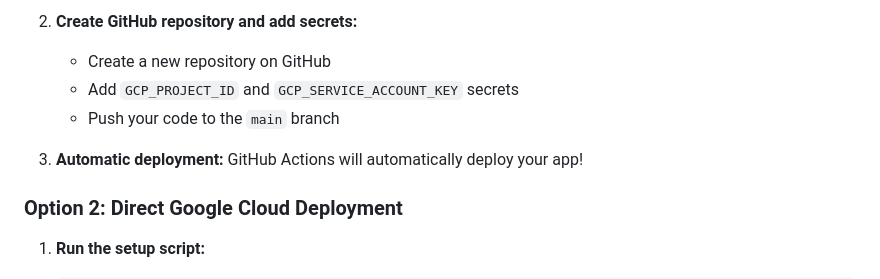
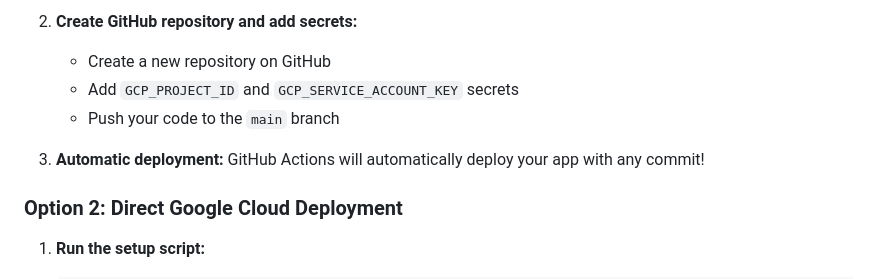
Before and after one commit to gglass-ncsu/BASF_workshop, a Markdown page: README.md, the part around the change. Rendered like a GitHub page.

Commit message:
Update README to specify deployment on any commit
Clarified automatic deployment process in README.

```diff
--- a/README.md
+++ b/README.md
@@ -40,7 +40,7 @@ This environment provides an easy-to-use interface for workshop participants to
    - Add `GCP_PROJECT_ID` and `GCP_SERVICE_ACCOUNT_KEY` secrets
    - Push your code to the `main` branch
 
-3. **Automatic deployment:** GitHub Actions will automatically deploy your app!
+3. **Automatic deployment:** GitHub Actions will automatically deploy your app with any commit!
 
 ### Option 2: Direct Google Cloud Deployment
 
```
